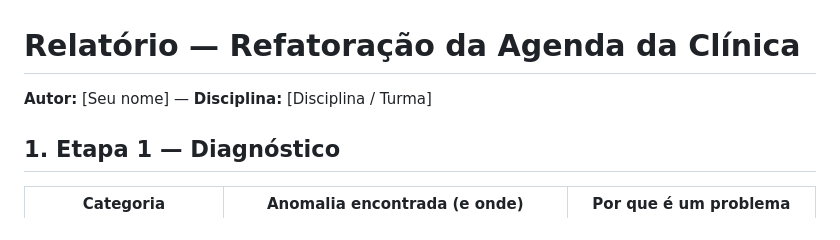
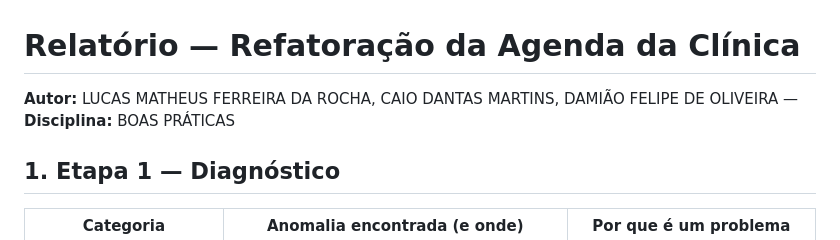
Before and after one commit to Lucasmath07/AgendaF-cil, a Markdown page: RELATORIO.md, the part around the change. GitHub-like rendering.

Commit message:
Fix: organizando relatorio

```diff
--- a/RELATORIO.md
+++ b/RELATORIO.md
@@ -1,6 +1,6 @@
 # Relatório — Refatoração da Agenda da Clínica
 
-**Autor:** [Seu nome] — **Disciplina:** [Disciplina / Turma]
+**Autor:** LUCAS MATHEUS FERREIRA DA ROCHA, CAIO DANTAS MARTINS, DAMIÃO FELIPE DE OLIVEIRA — **Disciplina:** BOAS PRÁTICAS
 
 ## 1. Etapa 1 — Diagnóstico
 
```
